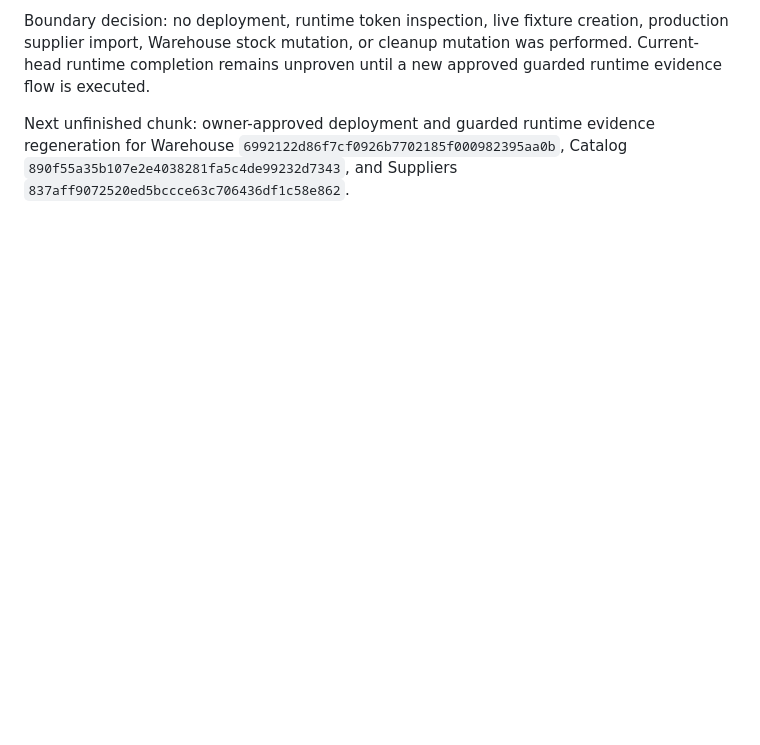
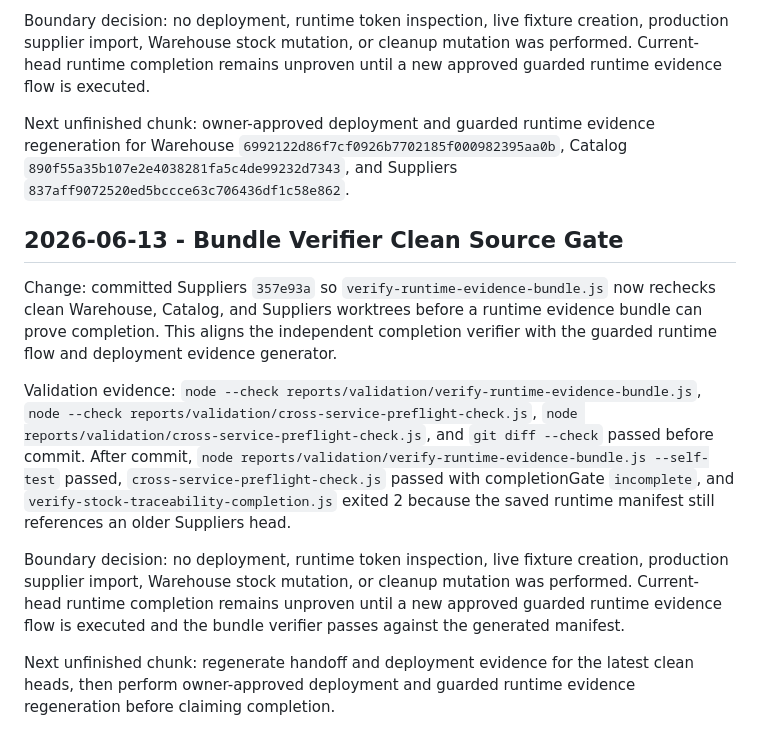
Before and after one commit to speakASAP/suppliers-microservice, a Markdown page: docs/orchestrator/STATUS.md, the part around the change. Rendered like a GitHub page; blank space fills up the shorter version.

Commit message:
Record bundle verifier clean source gate

```diff
--- a/docs/orchestrator/STATUS.md
+++ b/docs/orchestrator/STATUS.md
@@ -243,3 +243,13 @@ Validation evidence: `node reports/validation/cross-service-preflight-check.js`,
 Boundary decision: no deployment, runtime token inspection, live fixture creation, production supplier import, Warehouse stock mutation, or cleanup mutation was performed. Current-head runtime completion remains unproven until a new approved guarded runtime evidence flow is executed.
 
 Next unfinished chunk: owner-approved deployment and guarded runtime evidence regeneration for Warehouse `6992122d86f7cf0926b7702185f000982395aa0b`, Catalog `890f55a35b107e2e4038281fa5c4de99232d7343`, and Suppliers `837aff9072520ed5bccce63c706436df1c58e862`.
+
+## 2026-06-13 - Bundle Verifier Clean Source Gate
+
+Change: committed Suppliers `357e93a` so `verify-runtime-evidence-bundle.js` now rechecks clean Warehouse, Catalog, and Suppliers worktrees before a runtime evidence bundle can prove completion. This aligns the independent completion verifier with the guarded runtime flow and deployment evidence generator.
+
+Validation evidence: `node --check reports/validation/verify-runtime-evidence-bundle.js`, `node --check reports/validation/cross-service-preflight-check.js`, `node reports/validation/cross-service-preflight-check.js`, and `git diff --check` passed before commit. After commit, `node reports/validation/verify-runtime-evidence-bundle.js --self-test` passed, `cross-service-preflight-check.js` passed with completionGate `incomplete`, and `verify-stock-traceability-completion.js` exited 2 because the saved runtime manifest still references an older Suppliers head.
+
+Boundary decision: no deployment, runtime token inspection, live fixture creation, production supplier import, Warehouse stock mutation, or cleanup mutation was performed. Current-head runtime completion remains unproven until a new approved guarded runtime evidence flow is executed and the bundle verifier passes against the generated manifest.
+
+Next unfinished chunk: regenerate handoff and deployment evidence for the latest clean heads, then perform owner-approved deployment and guarded runtime evidence regeneration before claiming completion.
```
Also changed, not shown: docs/IMPLEMENTATION_STATE.md (+2 -2 lines), docs/cross-service/stock-traceability-completion-audit.md (+1 -1 lines).
